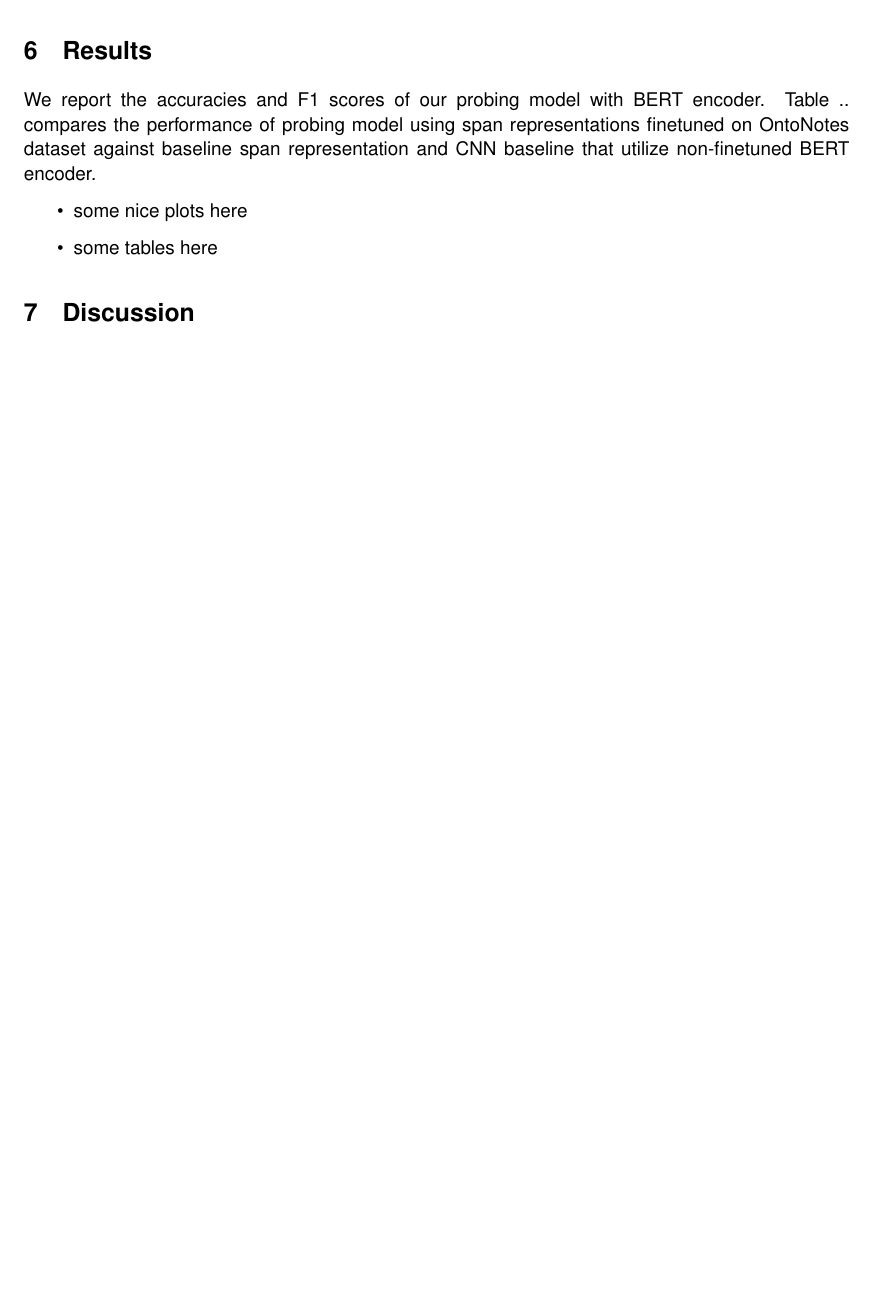
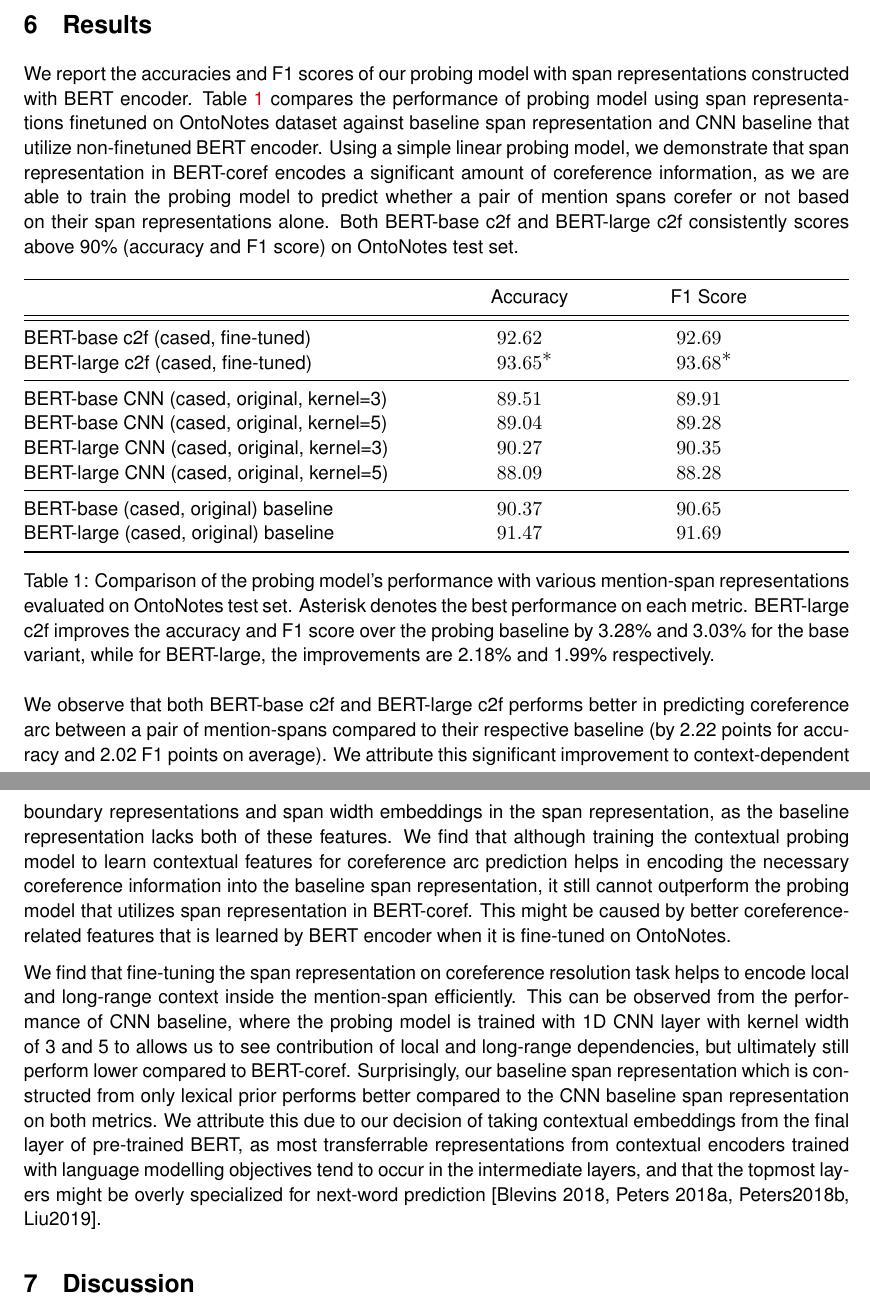
Before and after one commit to alyonavyshnevska/bert_for_coreference_resolution, a LaTeX document (reports/report.tex): part of page 9 of 12 before the commit and two parts of pages 9 and 10 of 12 after it, the two joined at a grey line, cut so that both start at the same text, the shorter picture padded with empty space. Compiled offline with pdfLaTeX.

Commit message:
added results and table

```diff
--- a/reports/report.tex
+++ b/reports/report.tex
@@ -15,6 +15,9 @@
 \usepackage{graphicx}
 \usepackage{amsmath}
 \usepackage{amssymb}
+\usepackage{booktabs, dcolumn, caption, bm}
+\newcolumntype{d}[1]{D{.}{.}{#1}} % "decimal" column type
+\renewcommand{\ast}{{}^{\textstyle *}} % for raised "asterisks"
 \graphicspath{ {./figures/} }
 \usepackage{wrapfig}
 \addbibresource{references.bib}
@@ -290,15 +293,51 @@ To investigate whether if the span representation is able to capture long-range
 % We generate representation from the encoder and train model to make predictions from those features alone. If a simple model can be trained to predict coreference from the span representation alone, we can reasonably conclude that the span representation encode this information
 
 %learning task specific contextual features help to encode information for the span representation
-We report the accuracies and F1 scores of our probing model with BERT encoder. Table .. compares the performance of probing model using span representations finetuned on OntoNotes dataset against baseline span representation and CNN baseline that utilize non-finetuned BERT encoder.
 
+% interesting to see that all baseline CNN and normal performs roughly the same
+% CNN performs lower -> maybe because encoder is frozen
+
+% explain how choice of span representation may help in encoding the informance required for the task.
+
+% speculate BERT only improves a bit on semantic task, but a lot on syntactic task? (agree with tenney)
+
+% explain how it is able to use local and non-local context
+
+% interesting to see baseline still score so high, perhaps BERT architecture or MLM has something to do with this?
+
+%should try using Joshi's span representation with original BERT weights, if still perform better, then it is the best span representation so far, if it is not, then fine-tuning is the important matter that encodes all the information. This opens up a venue to search for a better span representation.
+We report the accuracies and F1 scores of our probing model with span representations constructed with BERT encoder. Table \ref{table:spanscore} compares the performance of probing model using span representations finetuned on OntoNotes dataset against baseline span representation and CNN baseline that utilize non-finetuned BERT encoder. Using a simple linear probing model, we demonstrate that span representation in BERT-coref encodes a significant amount of coreference information, as we are able to train the probing model to predict whether a pair of mention spans corefer or not based on their span representations alone. Both BERT-base c2f and BERT-large c2f consistently scores above 90\% (accuracy and F1 score) on OntoNotes test set.
+
+\begin{table}[ht]
+\captionsetup{singlelinecheck = false, justification=justified}
+\setlength\tabcolsep{0pt} % let LaTeX figure out amount of inter-column whitespace
+\label{turns}
+\begin{tabular*}{\textwidth}{@{\extracolsep{\fill}} l *{3}{d{2.4}} }
+\toprule
+ & \multicolumn{1}{c}{Accuracy} & \multicolumn{1}{c}{F1 Score}\\
+\midrule
+\midrule
+BERT-base c2f (cased, fine-tuned)     & 92.62 & 92.69 \\
+BERT-large c2f (cased, fine-tuned)    & 93.65\ast & 93.68\ast \\
+\midrule
+BERT-base CNN (cased, original, kernel=3)  & 89.51 & 89.91  \\
+BERT-base CNN (cased, original, kernel=5)  & 89.04 & 89.28 \\
+BERT-large CNN (cased, original, kernel=3) & 90.27 & 90.35 \\
+BERT-large CNN (cased, original, kernel=5) & 88.09 & 88.28 \\
+\midrule
+BERT-base (cased, original) baseline		 & 90.37 & 90.65 \\
+BERT-large (cased, original) baseline     & 91.47 & 91.69 \\
+\bottomrule
+\end{tabular*}
+\caption{Comparison of the probing model's performance with various mention-span representations evaluated on OntoNotes test set. Asterisk denotes the best performance on each metric. BERT-large c2f improves the accuracy and F1 score over the probing baseline by 3.28\% and 3.03\% for the base variant, while for BERT-large, the improvements are 2.18\% and 1.99\% respectively.}
+\label{table:spanscore}
+\end{table}
 %include score in Liu's as rough comparison? Although it is not directly comparable?
 
-\begin{itemize}
-\item some nice plots here
-\item some tables here
-\end{itemize}
+We observe that both BERT-base c2f and BERT-large c2f performs better in predicting coreference arc between a pair of mention-spans compared to their respective baseline (by 2.22 points for accuracy and 2.02 F1 points on average). We attribute this significant improvement to context-dependent boundary representations and span width embeddings in the span representation, as the baseline representation lacks both of these features. We find that although training the contextual probing model to learn contextual features for coreference arc prediction helps in encoding the necessary coreference information into the baseline span representation, it still cannot outperform the probing model that utilizes span representation in BERT-coref. This might be caused by better coreference-related features that is learned by BERT encoder when it is fine-tuned on OntoNotes.
 
+We find that fine-tuning the span representation on coreference resolution task helps to encode local and long-range context inside the mention-span efficiently. This can be observed from the performance of CNN baseline, where the probing model is trained with 1D CNN layer with kernel width of 3 and 5 to allows us to see contribution of local and long-range dependencies, but ultimately still perform lower compared to BERT-coref. Surprisingly, our baseline span representation which is constructed from only lexical prior performs better compared to the CNN baseline span representation on both metrics. We attribute this due to our decision of taking contextual embeddings from the final layer of pre-trained BERT, as most transferrable representations from contextual encoders trained with language modelling objectives tend to occur in the intermediate layers, and that the topmost layers might be overly specialized for next-word prediction [Blevins 2018, Peters 2018a, Peters2018b, Liu2019].
+%span ends span beginning
 \section{Discussion}
 
 \begin{itemize}
```
Also changed, not shown: reports/report.pdf, reports/report.tex (3 more changed lines).
